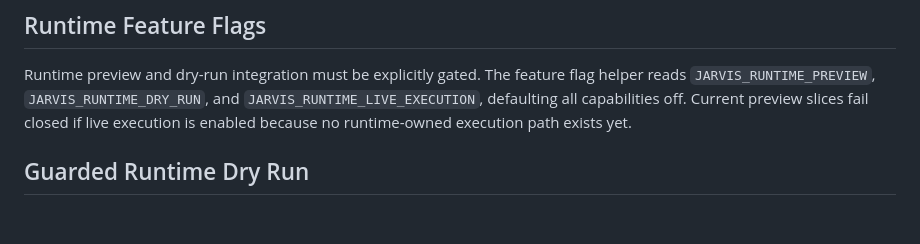
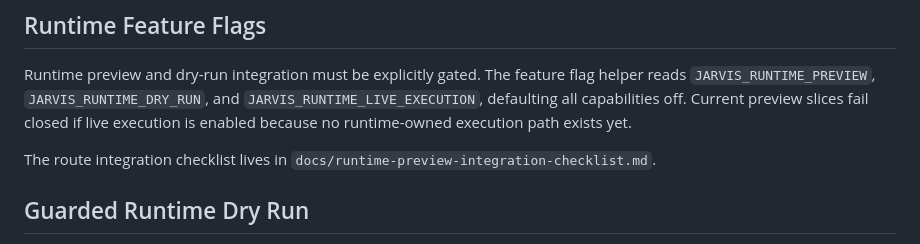
Before and after one commit to battlesbudz/jarvis-os, a Markdown page: docs/jarvis-core-runtime.md, the part around the change. Rendered like a GitHub page; blank space fills up the shorter version.

Commit message:
Document runtime preview integration checklist

```diff
--- a/docs/jarvis-core-runtime.md
+++ b/docs/jarvis-core-runtime.md
@@ -149,6 +149,8 @@ Simple route or channel inputs can be adapted into validated `JarvisEvent` objec
 
 Runtime preview and dry-run integration must be explicitly gated. The feature flag helper reads `JARVIS_RUNTIME_PREVIEW`, `JARVIS_RUNTIME_DRY_RUN`, and `JARVIS_RUNTIME_LIVE_EXECUTION`, defaulting all capabilities off. Current preview slices fail closed if live execution is enabled because no runtime-owned execution path exists yet.
 
+The route integration checklist lives in `docs/runtime-preview-integration-checklist.md`.
+
 ## Guarded Runtime Dry Run
 
 Guarded dry run checks runtime feature flags before composing preview output. If dry run is disabled, callers get an explicit disabled result. If live execution is enabled, the helper throws because the current runtime slices are preview-only.
```
Also changed, not shown: docs/runtime-preview-integration-checklist.md (added, +37 -0 lines).
